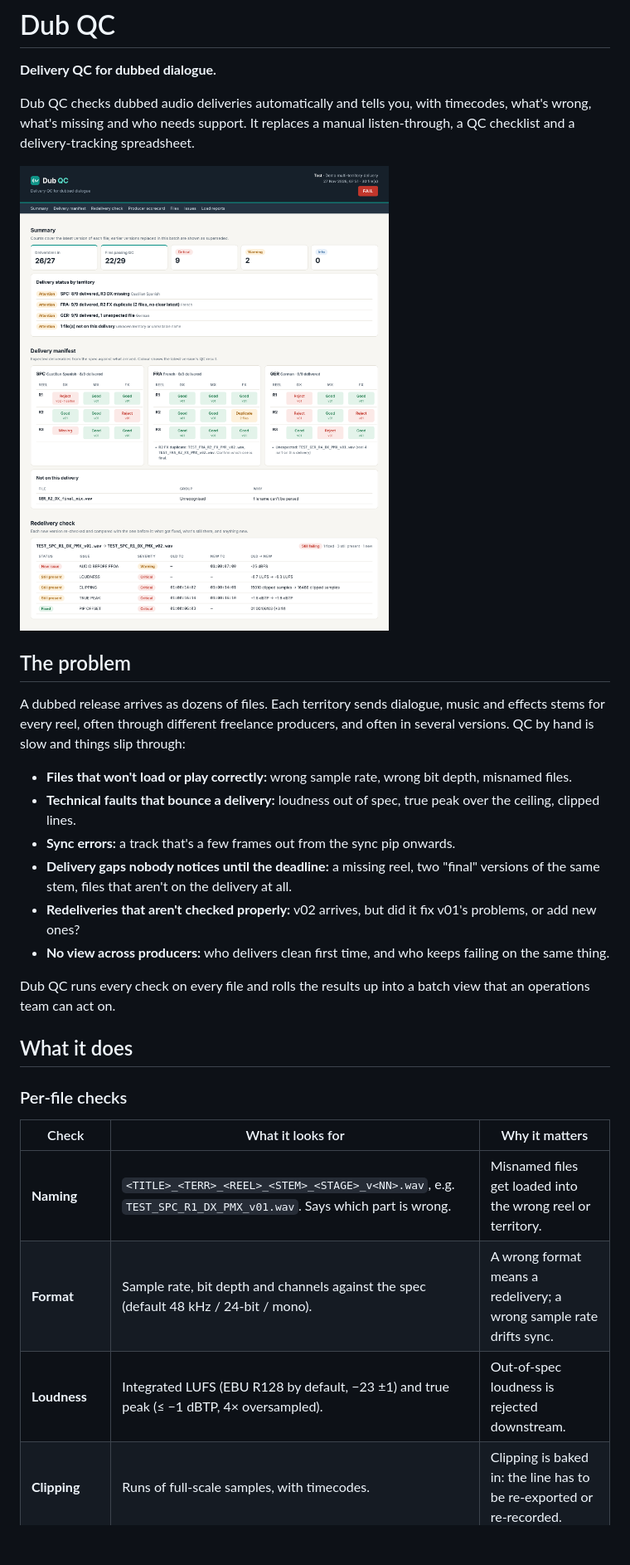
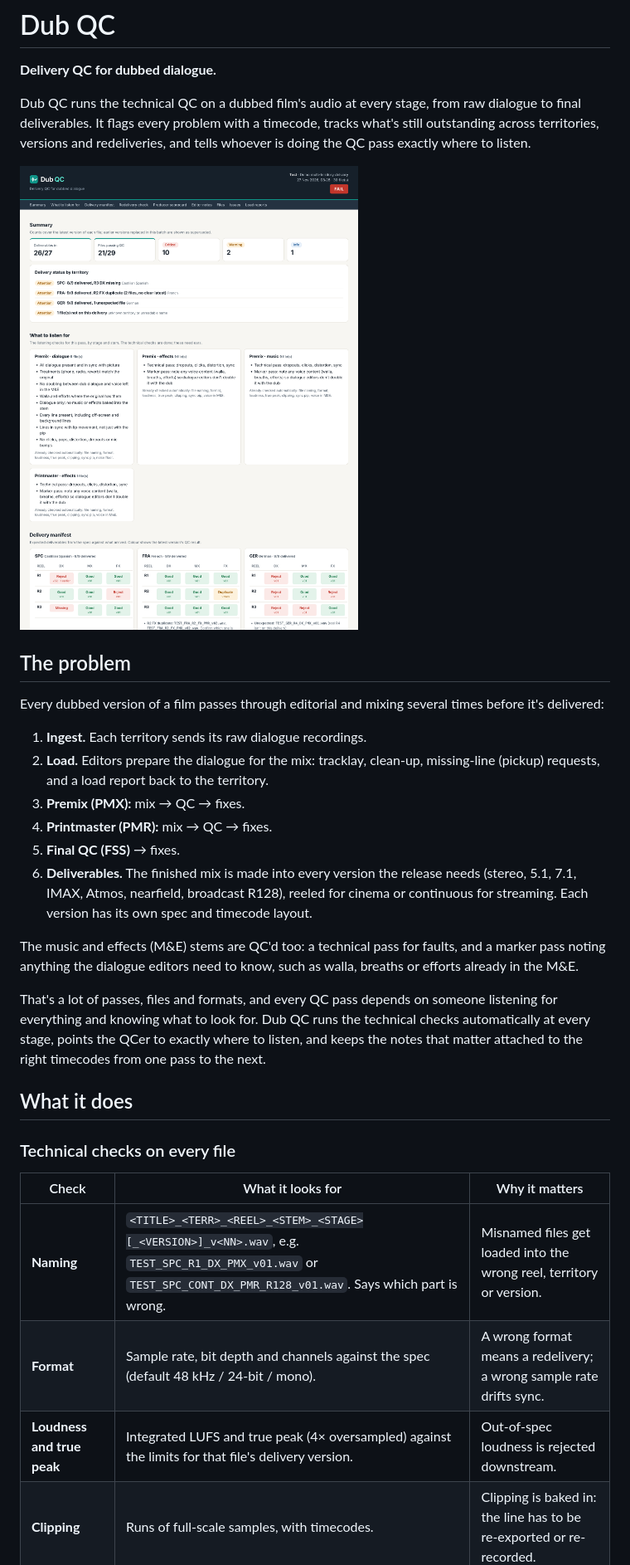
Before and after one commit to lmmorrod/dub-qc, a Markdown page: README.md, the part around one of its changes. Shown at 83% size. GitHub-like rendering; pictures changed too: docs/screenshots/report_top.png; blank space fills up the shorter version.

```diff
--- a/README.md
+++ b/README.md
@@ -2,5 +2,5 @@
 
 **Delivery QC for dubbed dialogue.**
 
-Dub QC checks dubbed audio deliveries automatically and tells you, with timecodes, what's wrong, what's missing and who needs support. It replaces a manual listen-through, a QC checklist and a delivery-tracking spreadsheet.
+Dub QC runs the technical QC on a dubbed film's audio at every stage, from raw dialogue to final deliverables. It flags every problem with a timecode, tracks what's still outstanding across territories, versions and redeliveries, and tells whoever is doing the QC pass exactly where to listen.
 
@@ -8,24 +8,26 @@ Dub QC checks dubbed audio deliveries automatically and tells you, with timecode
 
 ## The problem
 
-A dubbed release arrives as dozens of files. Each territory sends dialogue, music and effects stems for every reel, often through different freelance producers, and often in several versions. QC by hand is slow and things slip through:
+Every dubbed version of a film passes through editorial and mixing several times before it's delivered:
 
-- **Files that won't load or play correctly:** wrong sample rate, wrong bit depth, misnamed files.
-- **Technical faults that bounce a delivery:** loudness out of spec, true peak over the ceiling, clipped lines.
-- **Sync errors:** a track that's a few frames out from the sync pip onwards.
-- **Delivery gaps nobody notices until the deadline:** a missing reel, two "final" versions of the same stem, files that aren't on the delivery at all.
-- **Redeliveries that aren't checked properly:** v02 arrives, but did it fix v01's problems, or add new ones?
-- **No view across producers:** who delivers clean first time, and who keeps failing on the same thing.
+1. **Ingest.** Each territory sends its raw dialogue recordings.
+2. **Load.** Editors prepare the dialogue for the mix: tracklay, clean-up, missing-line (pickup) requests, and a load report back to the territory.
+3. **Premix (PMX):** mix → QC → fixes.
+4. **Printmaster (PMR):** mix → QC → fixes.
+5. **Final QC (FSS)** → fixes.
+6. **Deliverables.** The finished mix is made into every version the release needs (stereo, 5.1, 7.1, IMAX, Atmos, nearfield, broadcast R128), reeled for cinema or continuous for streaming. Each version has its own spec and timecode layout.
 
-Dub QC runs every check on every file and rolls the results up into a batch view that an operations team can act on.
+The music and effects (M&E) stems are QC'd too: a technical pass for faults, and a marker pass noting anything the dialogue editors need to know, such as walla, breaths or efforts already in the M&E.
+
+That's a lot of passes, files and formats, and every QC pass depends on someone listening for everything and knowing what to look for. Dub QC runs the technical checks automatically at every stage, points the QCer to exactly where to listen, and keeps the notes that matter attached to the right timecodes from one pass to the next.
 
 ## What it does
 
-### Per-file checks
+### Technical checks on every file
 
 | Check | What it looks for | Why it matters |
 |---|---|---|
-| **Naming** | `<TITLE>_<TERR>_<REEL>_<STEM>_<STAGE>_v<NN>.wav`, e.g. `TEST_SPC_R1_DX_PMX_v01.wav`. Says which part is wrong. | Misnamed files get loaded into the wrong reel or territory. |
+| **Naming** | `<TITLE>_<TERR>_<REEL>_<STEM>_<STAGE>[_<VERSION>]_v<NN>.wav`, e.g. `TEST_SPC_R1_DX_PMX_v01.wav` or `TEST_SPC_CONT_DX_PMR_R128_v01.wav`. Says which part is wrong. | Misnamed files get loaded into the wrong reel, territory or version. |
 | **Format** | Sample rate, bit depth and channels against the spec (default 48 kHz / 24-bit / mono). | A wrong format means a redelivery; a wrong sample rate drifts sync. |
-| **Loudness** | Integrated LUFS (EBU R128 by default, −23 ±1) and true peak (≤ −1 dBTP, 4× oversampled). | Out-of-spec loudness is rejected downstream. |
+| **Loudness and true peak** | Integrated LUFS and true peak (4× oversampled) against the limits for that file's delivery version. | Out-of-spec loudness is rejected downstream. |
 | **Clipping** | Runs of full-scale samples, with timecodes. | Clipping is baked in: the line has to be re-exported or re-recorded. |
```
Also changed, not shown: other parts of README.md (+23 -15 lines), docs/screenshots/app.jpg, 1 other file.
